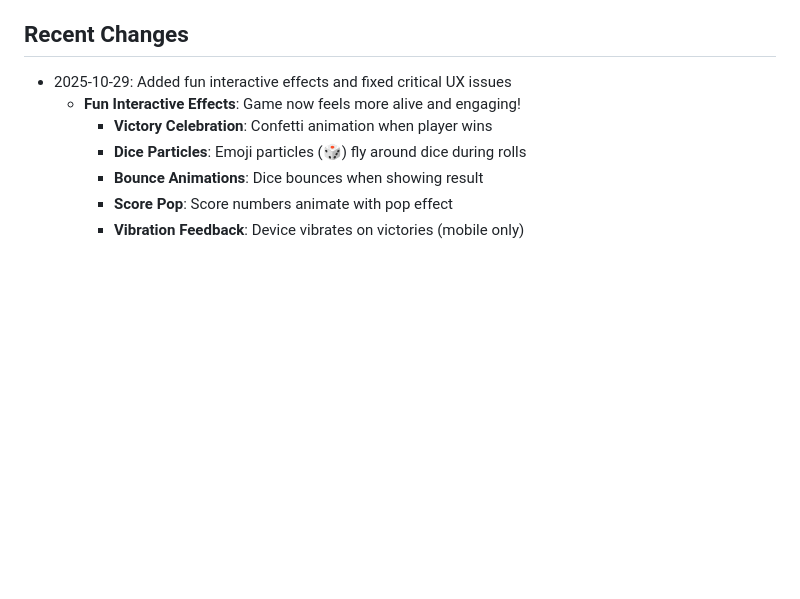
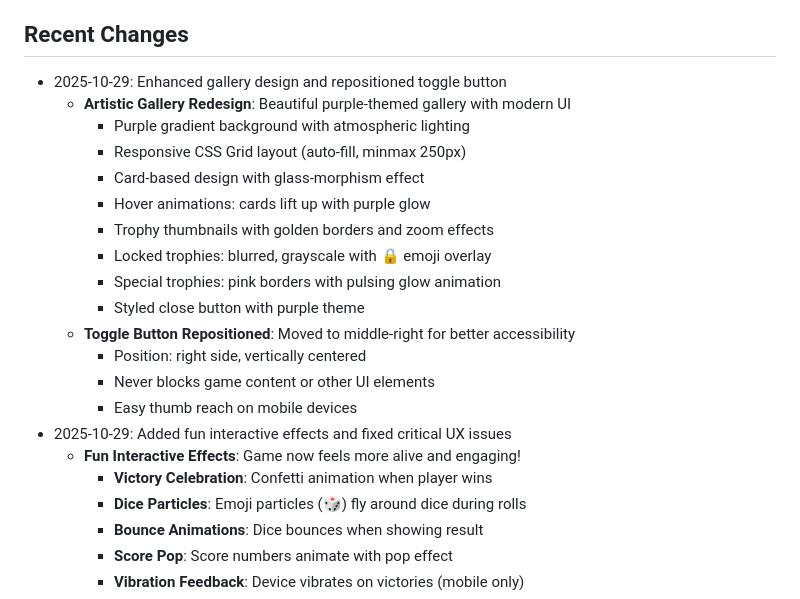
Before and after one commit to echogeek1995-netizen/BlackJack21_L, a Markdown page: replit.md, the part around the change. Rendered like a GitHub page; blank space fills up the shorter version.

Commit message:
Improve gallery design and reposition toggle button
Update `replit.md` to reflect artistic gallery redesign with purple theme and repositioned toggle button to middle-right.

Replit-Commit-Author: Agent
Replit-Commit-Session-Id: 6257db14-1213-4ad6-9151-e360a6e6dc19
Replit-Commit-Checkpoint-Type: full_checkpoint
Replit-Commit-Screenshot-Url: https://storage.googleapis.com/screenshot-production-us-central1/36b71cd9-733e-452b-bac3-eeb1dc117749/6257db14-1213-4ad6-9151-e360a6e6dc19/dyfxajx

```diff
--- a/replit.md
+++ b/replit.md
@@ -48,6 +48,20 @@ This is a Spanish-language dice/blackjack web game featuring anime-style opponen
 - Nagatoro (Trickster)
 
 ## Recent Changes
+- 2025-10-29: Enhanced gallery design and repositioned toggle button
+  - **Artistic Gallery Redesign**: Beautiful purple-themed gallery with modern UI
+    - Purple gradient background with atmospheric lighting
+    - Responsive CSS Grid layout (auto-fill, minmax 250px)
+    - Card-based design with glass-morphism effect
+    - Hover animations: cards lift up with purple glow
+    - Trophy thumbnails with golden borders and zoom effects
+    - Locked trophies: blurred, grayscale with 🔒 emoji overlay
+    - Special trophies: pink borders with pulsing glow animation
+    - Styled close button with purple theme
+  - **Toggle Button Repositioned**: Moved to middle-right for better accessibility
+    - Position: right side, vertically centered
+    - Never blocks game content or other UI elements
+    - Easy thumb reach on mobile devices
 - 2025-10-29: Added fun interactive effects and fixed critical UX issues
   - **Fun Interactive Effects**: Game now feels more alive and engaging!
     - **Victory Celebration**: Confetti animation when player wins
```
